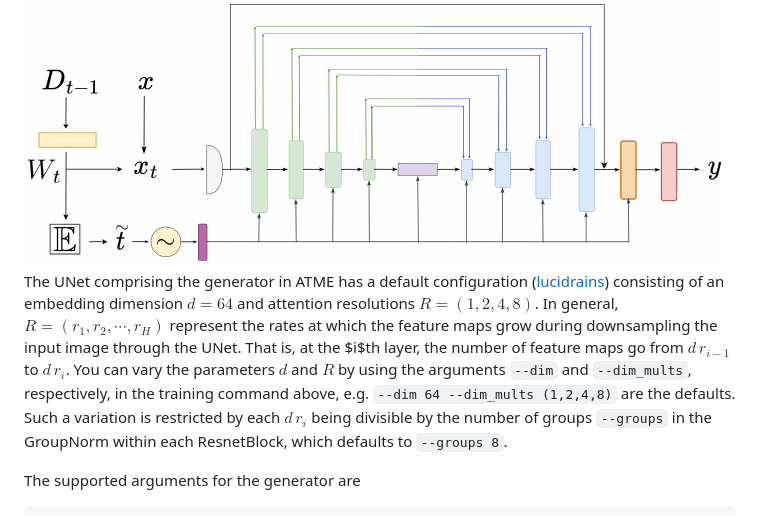
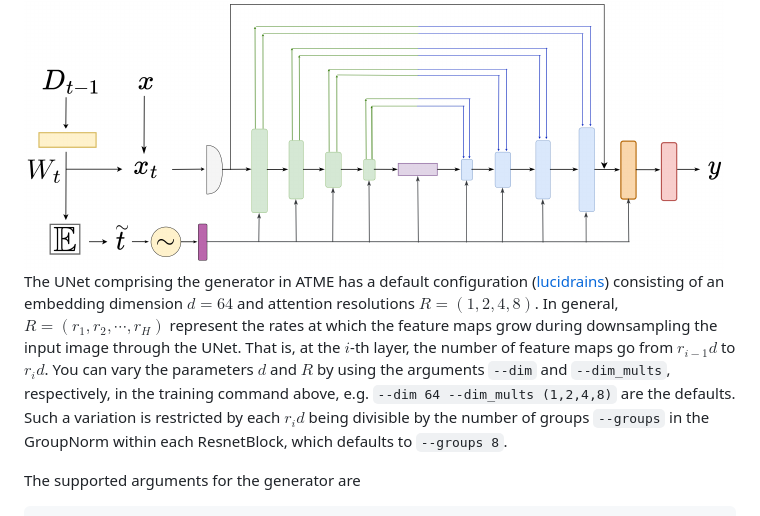
Before and after one commit to DLR-MI/atme, a Markdown page: README.md, the part around the change. GitHub-like rendering.

````diff
--- a/README.md
+++ b/README.md
@@ -46,7 +46,7 @@ Since ATME is originally introduced for supervised image-to-image translation, y
 
 <img src='imgs/atme_backbone.png'>
 
-The UNet comprising the generator in ATME has a default configuration ([lucidrains](https://github.com/lucidrains/denoising-diffusion-pytorch/blob/main/README.md)) consisting of an embedding dimension $d=64$ and attention resolutions $R=(1,2,4,8)$. In general, $R=(r_1, r_2, \cdots, r_H)$ represent the rates at which the feature maps grow during downsampling the input image through the UNet. That is, at the $i$th layer, the number of feature maps go from $d\,r_{i-1}$ to $d\,r_i$. You can vary the parameters $d$ and $R$ by using the arguments `--dim` and `--dim_mults`, respectively, in the training command above, e.g. `--dim 64 --dim_mults (1,2,4,8)` are the defaults. Such a variation is restricted by each $d\,r_i$ being divisible by the number of groups `--groups` in the GroupNorm within each ResnetBlock, which defaults to `--groups 8`.
+The UNet comprising the generator in ATME has a default configuration ([lucidrains](https://github.com/lucidrains/denoising-diffusion-pytorch/blob/main/README.md)) consisting of an embedding dimension $d=64$ and attention resolutions $R=(1,2,4,8)$. In general, $R=(r_1, r_2, \cdots, r_H)$ represent the rates at which the feature maps grow during downsampling the input image through the UNet. That is, at the $i$-th layer, the number of feature maps go from $r_{i-1}d$ to $r_id$. You can vary the parameters $d$ and $R$ by using the arguments `--dim` and `--dim_mults`, respectively, in the training command above, e.g. `--dim 64 --dim_mults (1,2,4,8)` are the defaults. Such a variation is restricted by each $r_id$ being divisible by the number of groups `--groups` in the GroupNorm within each ResnetBlock, which defaults to `--groups 8`.
 
 The supported arguments for the generator are
 ```commandline
````
